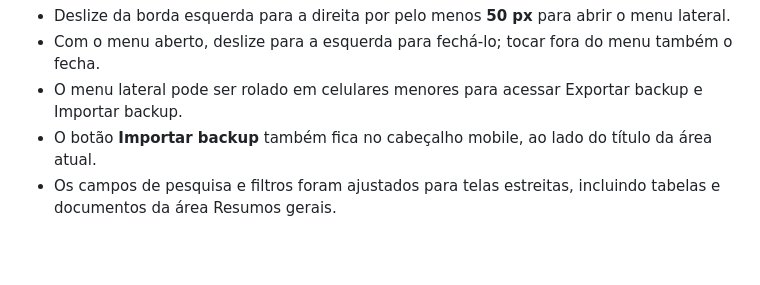
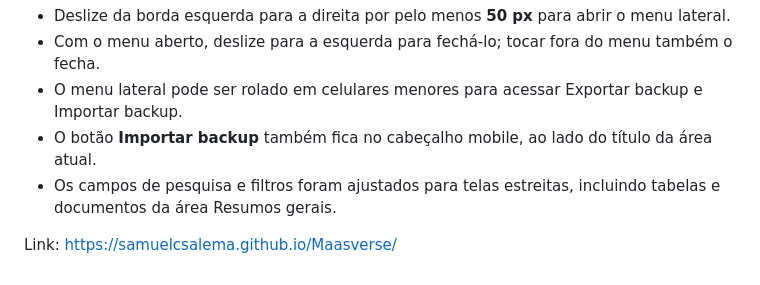
Before and after one commit to samuelcsalema/Maasverse, a Markdown page: README.md, the part around the change. Drawn GitHub-style; blank space fills up the shorter version.

Commit message:
Add documentation link to README
Added a link to the Maasverse documentation.

```diff
--- a/README.md
+++ b/README.md
@@ -38,3 +38,5 @@ A seção **Resumos gerais** reúne os quatro documentos enviados na versão est
 - O menu lateral pode ser rolado em celulares menores para acessar Exportar backup e Importar backup.
 - O botão **Importar backup** também fica no cabeçalho mobile, ao lado do título da área atual.
 - Os campos de pesquisa e filtros foram ajustados para telas estreitas, incluindo tabelas e documentos da área Resumos gerais.
+
+Link: https://samuelcsalema.github.io/Maasverse/
```
